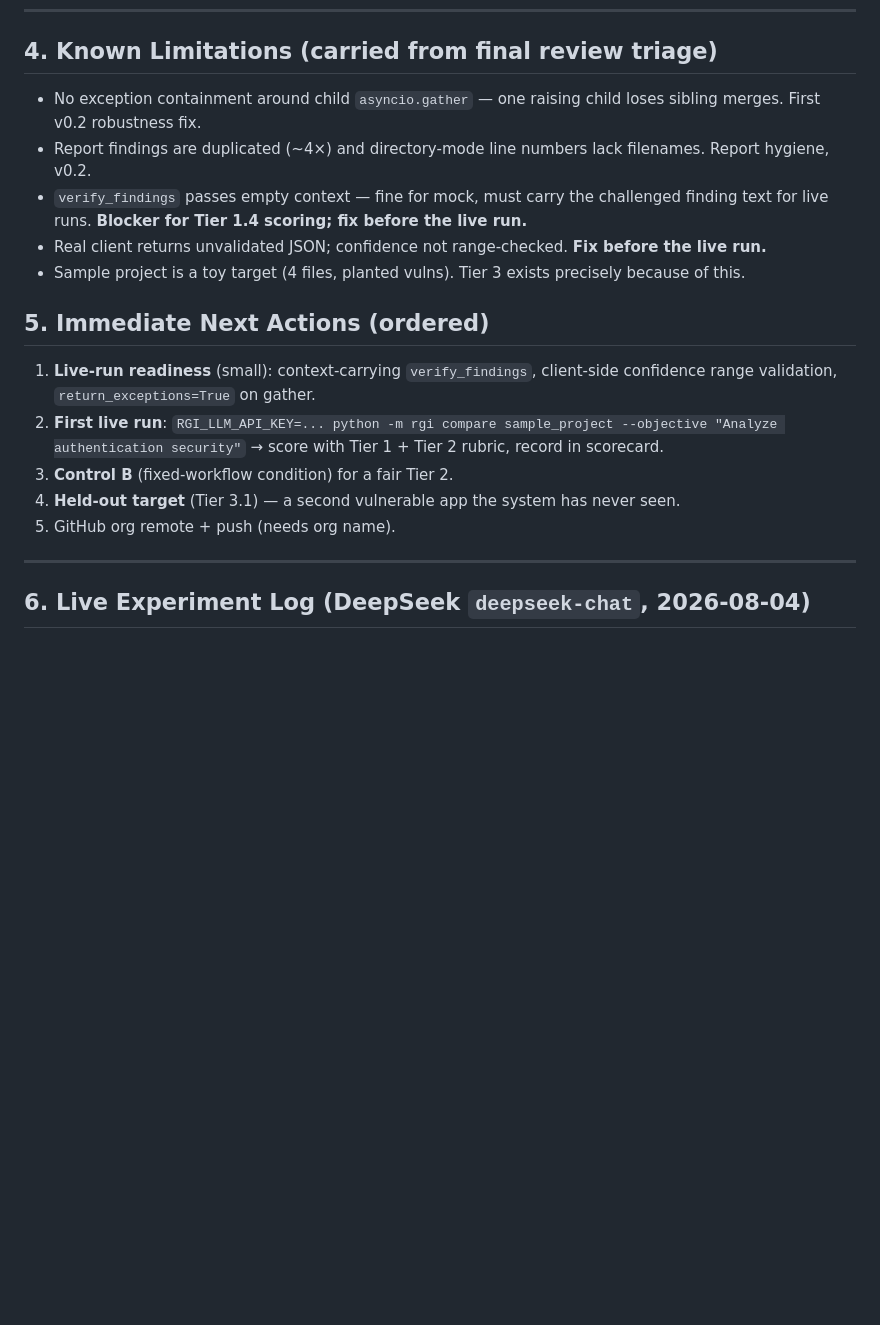
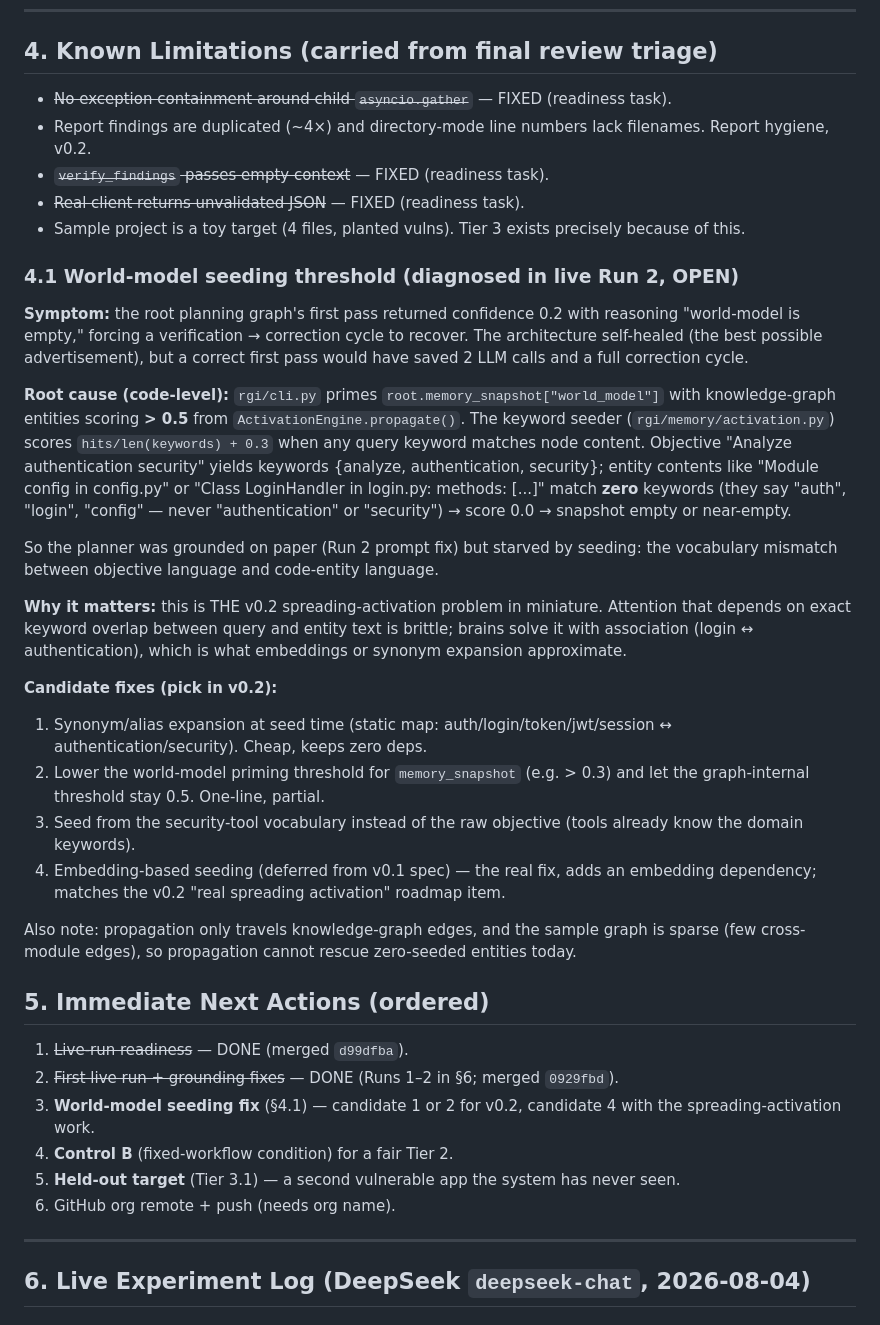
Before and after one commit to Recursive-Graph-Intelligence-RGI/rgi-research, a Markdown page: docs/reports/2026-08-04-rgi-v0.1-status-report.md, the part around the change. Rendered like a GitHub page; blank space fills up the shorter version.

Commit message:
docs: document world-model seeding threshold issue (§4.1) and update next actions

```diff
--- a/docs/reports/2026-08-04-rgi-v0.1-status-report.md
+++ b/docs/reports/2026-08-04-rgi-v0.1-status-report.md
@@ -163,19 +163,54 @@ execution. These are v0.1 simplifications documented in the spec's non-goals.
 
 ## 4. Known Limitations (carried from final review triage)
 
-- No exception containment around child `asyncio.gather` — one raising child loses sibling merges. First v0.2 robustness fix.
+- ~~No exception containment around child `asyncio.gather`~~ — FIXED (readiness task).
 - Report findings are duplicated (~4×) and directory-mode line numbers lack filenames. Report hygiene, v0.2.
-- `verify_findings` passes empty context — fine for mock, must carry the challenged finding text for live runs. **Blocker for Tier 1.4 scoring; fix before the live run.**
-- Real client returns unvalidated JSON; confidence not range-checked. **Fix before the live run.**
+- ~~`verify_findings` passes empty context~~ — FIXED (readiness task).
+- ~~Real client returns unvalidated JSON~~ — FIXED (readiness task).
 - Sample project is a toy target (4 files, planted vulns). Tier 3 exists precisely because of this.
+
+### 4.1 World-model seeding threshold (diagnosed in live Run 2, OPEN)
+
+**Symptom:** the root planning graph's first pass returned confidence 0.2 with
+reasoning "world-model is empty," forcing a verification → correction cycle to
+recover. The architecture self-healed (the best possible advertisement), but a
+correct first pass would have saved 2 LLM calls and a full correction cycle.
+
+**Root cause (code-level):** `rgi/cli.py` primes `root.memory_snapshot["world_model"]`
+with knowledge-graph entities scoring **> 0.5** from `ActivationEngine.propagate()`.
+The keyword seeder (`rgi/memory/activation.py`) scores `hits/len(keywords) + 0.3`
+when any query keyword matches node content. Objective "Analyze authentication
+security" yields keywords {analyze, authentication, security}; entity contents
+like "Module config in config.py" or "Class LoginHandler in login.py: methods: [...]"
+match **zero** keywords (they say "auth", "login", "config" — never "authentication"
+or "security") → score 0.0 → snapshot empty or near-empty.
+
+So the planner was grounded on paper (Run 2 prompt fix) but starved by seeding:
+the vocabulary mismatch between objective language and code-entity language.
+
+**Why it matters:** this is THE v0.2 spreading-activation problem in miniature.
+Attention that depends on exact keyword overlap between query and entity text
+is brittle; brains solve it with association (login ↔ authentication), which is
+what embeddings or synonym expansion approximate.
+
+**Candidate fixes (pick in v0.2):**
+1. Synonym/alias expansion at seed time (static map: auth/login/token/jwt/session ↔ authentication/security). Cheap, keeps zero deps.
+2. Lower the world-model priming threshold for `memory_snapshot` (e.g. > 0.3) and let the graph-internal threshold stay 0.5. One-line, partial.
+3. Seed from the security-tool vocabulary instead of the raw objective (tools already know the domain keywords).
+4. Embedding-based seeding (deferred from v0.1 spec) — the real fix, adds an embedding dependency; matches the v0.2 "real spreading activation" roadmap item.
+
+Also note: propagation only travels knowledge-graph edges, and the sample graph
+is sparse (few cross-module edges), so propagation cannot rescue zero-seeded
+entities today.
 
 ## 5. Immediate Next Actions (ordered)
 
-1. **Live-run readiness** (small): context-carrying `verify_findings`, client-side confidence range validation, `return_exceptions=True` on gather.
-2. **First live run**: `RGI_LLM_API_KEY=... python -m rgi compare sample_project --objective "Analyze authentication security"` → score with Tier 1 + Tier 2 rubric, record in scorecard.
-3. **Control B** (fixed-workflow condition) for a fair Tier 2.
-4. **Held-out target** (Tier 3.1) — a second vulnerable app the system has never seen.
-5. GitHub org remote + push (needs org name).
+1. ~~Live-run readiness~~ — DONE (merged `d99dfba`).
+2. ~~First live run + grounding fixes~~ — DONE (Runs 1–2 in §6; merged `0929fbd`).
+3. **World-model seeding fix** (§4.1) — candidate 1 or 2 for v0.2, candidate 4 with the spreading-activation work.
+4. **Control B** (fixed-workflow condition) for a fair Tier 2.
+5. **Held-out target** (Tier 3.1) — a second vulnerable app the system has never seen.
+6. GitHub org remote + push (needs org name).
 
 ---
 
```
